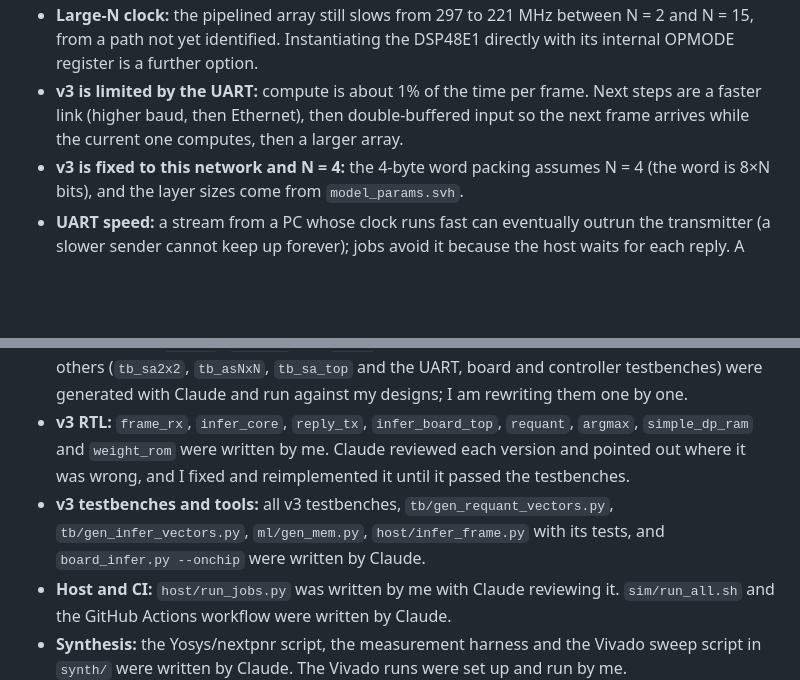
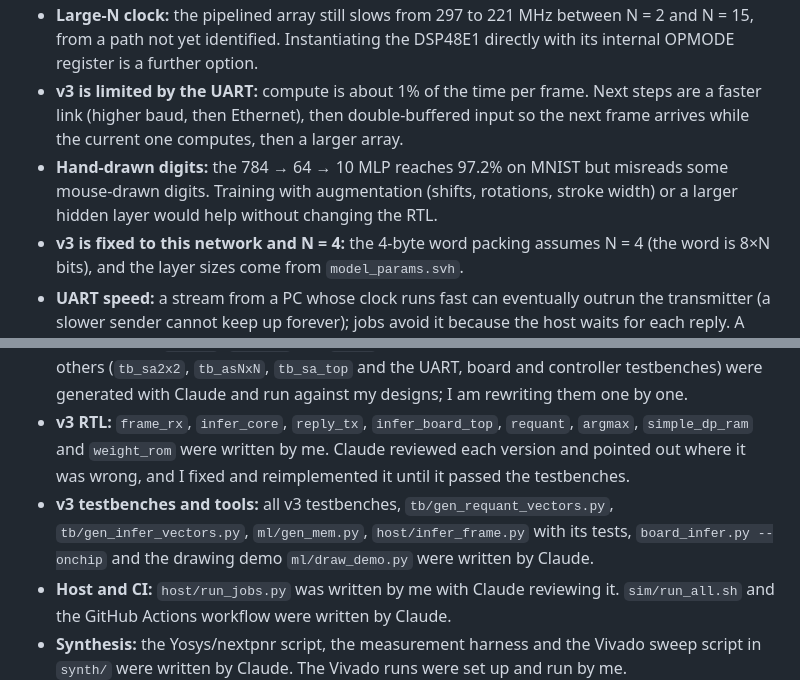
Before and after one commit to ducdung3907/ai-rtl, a Markdown page: README.md, 2 parts joined by grey strips. Rendered like a GitHub page; blank space fills up the shorter version.

```diff
--- a/README.md
+++ b/README.md
@@ -439,6 +468,7 @@ docs/     figures (Vivado schematic and placed design)
 - **N² × 32 output wires.** Fine for small N, impractical for large arrays. Next step: shift results out one row per cycle.
 - **Large-N clock:** the pipelined array still slows from 297 to 221 MHz between N = 2 and N = 15, from a path not yet identified. Instantiating the DSP48E1 directly with its internal OPMODE register is a further option.
 - **v3 is limited by the UART:** compute is about 1% of the time per frame. Next steps are a faster link (higher baud, then Ethernet), then double-buffered input so the next frame arrives while the current one computes, then a larger array.
+- **Hand-drawn digits:** the 784 → 64 → 10 MLP reaches 97.2% on MNIST but misreads some mouse-drawn digits. Training with augmentation (shifts, rotations, stroke width) or a larger hidden layer would help without changing the RTL.
 - **v3 is fixed to this network and N = 4:** the 4-byte word packing assumes N = 4 (the word is 8×N bits), and the layer sizes come from `model_params.svh`.
 - **UART speed:** a stream from a PC whose clock runs fast can eventually outrun the transmitter (a slower sender cannot keep up forever); jobs avoid it because the host waits for each reply. A small FIFO would cover long streams.
 
@@ -448,7 +478,7 @@ docs/     figures (Vivado schematic and placed design)
 - **Board RTL:** `uart_rx`, `uart_tx`, `board_top`, `sa_board_top` and `sa_ctrl` were written by me (for `sa_ctrl` from a state-machine template), with Claude reviewing each version and pointing out bugs. The Wukong pin constraints were taken from the QMTECH V3 schematic with Claude.
 - **Testbenches:** `tb_mac`, `tb_skew` and `tb_pe` were written by me, and review by Claude. The others (`tb_sa2x2`, `tb_asNxN`, `tb_sa_top` and the UART, board and controller testbenches) were generated with Claude and run against my designs; I am rewriting them one by one.
 - **v3 RTL:** `frame_rx`, `infer_core`, `reply_tx`, `infer_board_top`, `requant`, `argmax`, `simple_dp_ram` and `weight_rom` were written by me. Claude reviewed each version and pointed out where it was wrong, and I fixed and reimplemented it until it passed the testbenches.
-- **v3 testbenches and tools:** all v3 testbenches, `tb/gen_requant_vectors.py`, `tb/gen_infer_vectors.py`, `ml/gen_mem.py`, `host/infer_frame.py` with its tests, and `board_infer.py --onchip` were written by Claude.
+- **v3 testbenches and tools:** all v3 testbenches, `tb/gen_requant_vectors.py`, `tb/gen_infer_vectors.py`, `ml/gen_mem.py`, `host/infer_frame.py` with its tests, `board_infer.py --onchip` and the drawing demo `ml/draw_demo.py` were written by Claude.
 - **Host and CI:** `host/run_jobs.py` was written by me with Claude reviewing it. `sim/run_all.sh` and the GitHub Actions workflow were written by Claude.
 - **Synthesis:** the Yosys/nextpnr script, the measurement harness and the Vivado sweep script in `synth/` were written by Claude. The Vivado runs were set up and run by me.
 - **Documentation:** this README was drafted with Claude.
```
Also changed, not shown: other parts of README.md (+35 -6 lines), ml/README.md (+5 -5 lines), docs/v3_demo.png (added), docs/vivado_v3_device.png (added).
